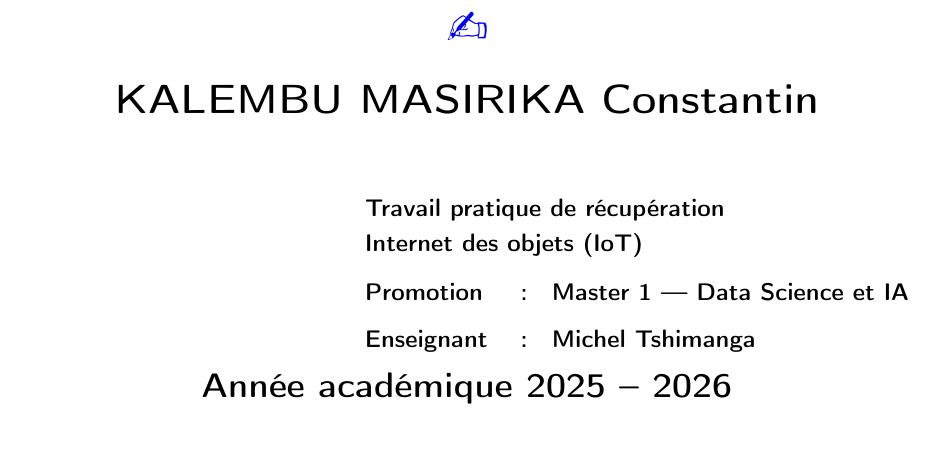
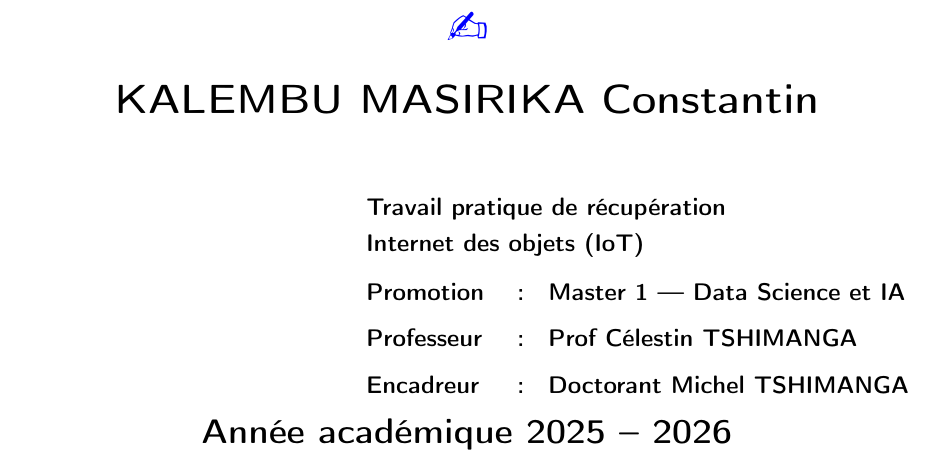
Before and after one commit to MasirikaConstantin/iot, a LaTeX document (rapport.tex): part of page 1 of 14, cut so that both start at the same text. Compiled offline with pdfLaTeX.

Commit message:
Mettre Prof Célestin et Doctorant Michel TSHIMANGA sur la page de garde.
Co-authored-by: elconstant73 <elconstant73@gmail.com>

```diff
--- a/rapport.tex
+++ b/rapport.tex
@@ -97,7 +97,8 @@ RIVERAINS DE LA NDJILI ET DU POOL MALEBO\\[0.25em]
 \multicolumn{3}{l}{\textbf{\textsf{Travail pratique de récupération}}}\\
 \multicolumn{3}{l}{\textbf{\textsf{Internet des objets (IoT)}}}\\[0.55em]
 \textbf{\textsf{Promotion}} & \textbf{\textsf{:}} & \textbf{\textsf{Master 1 --- Data Science et IA}}\\[0.45em]
-\textbf{\textsf{Enseignant}} & \textbf{\textsf{:}} & \textbf{\textsf{Michel Tshimanga}}\\
+\textbf{\textsf{Professeur}} & \textbf{\textsf{:}} & \textbf{\textsf{Prof Célestin TSHIMANGA}}\\[0.45em]
+\textbf{\textsf{Encadreur}} & \textbf{\textsf{:}} & \textbf{\textsf{Doctorant Michel TSHIMANGA}}\\
 \end{tabular}
 \end{flushright}
 
```
Also changed, not shown: rapport.pdf.
